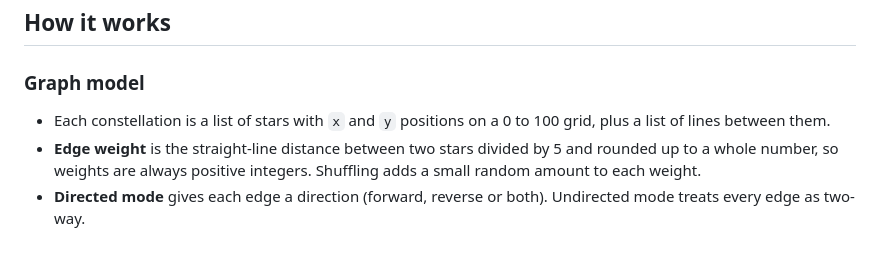
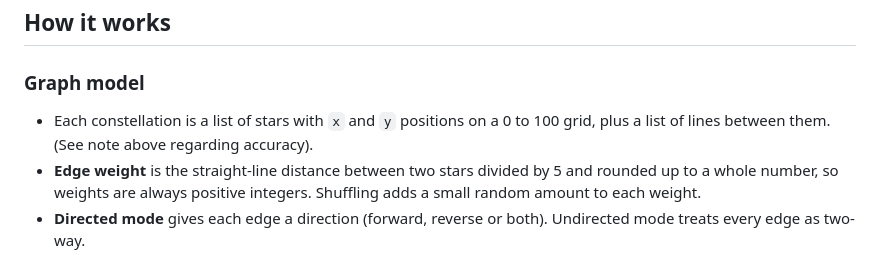
Before and after one commit to rwoodrow/Constellation-Graphs, a Markdown page: README.md, the part around the change. Rendered like a GitHub page.

Commit message:
Update README to clarify constellation description
Clarified the description of constellations in the README.

```diff
--- a/README.md
+++ b/README.md
@@ -45,7 +45,7 @@ Stars are nodes and the lines drawn between them are edges. Every constellation
 
 ### Graph model
 
-- Each constellation is a list of stars with `x` and `y` positions on a 0 to 100 grid, plus a list of lines between them.
+- Each constellation is a list of stars with `x` and `y` positions on a 0 to 100 grid, plus a list of lines between them. (See note above regarding accuracy).
 - **Edge weight** is the straight-line distance between two stars divided by 5 and rounded up to a whole number, so weights are always positive integers. Shuffling adds a small random amount to each weight.
 - **Directed mode** gives each edge a direction (forward, reverse or both). Undirected mode treats every edge as two-way.
 
```
